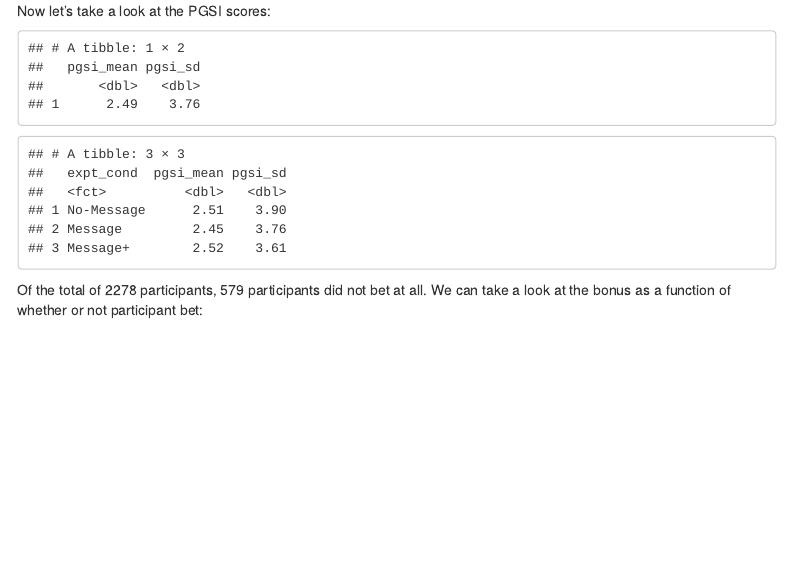
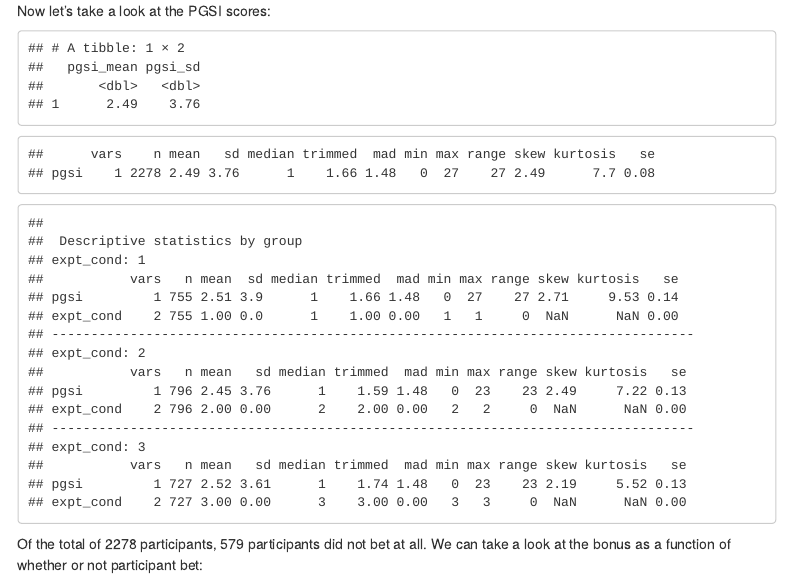
Before and after one commit to singmann/take_time_to_think_test, an R Markdown document (tttt_analysis.Rmd): the page in a window 1100 px wide, from 1640 px down. Rendered offline with R 4.5, knitr and Pandoc, with nearby package versions; some code elsewhere in the file could not run offline; menus at the side of the page are left out.

Commit message:
added more PGSI descriptives

````diff
--- a/tttt_analysis.Rmd
+++ b/tttt_analysis.Rmd
@@ -173,8 +173,17 @@ Now let's take a look at the PGSI scores:
 duse %>%
   summarise(across(pgsi, .fns = c(mean = mean, sd = sd)))
 duse %>%
-  group_by(expt_cond) %>%
-  summarise(across(pgsi, .fns = c(mean = mean, sd = sd)))
+  select(pgsi) %>%
+  as.data.frame() %>%
+  psych::describe()
+# duse %>%
+#   group_by(expt_cond) %>%
+#   summarise(across(pgsi, .fns = c(mean = mean, sd = sd)))
+duse %>%
+  select(pgsi, expt_cond) %>%
+  as.data.frame() %>%
+  psych::describeBy(group = "expt_cond")
+
 ```
 
 Of the total of `r nrow(duse)` participants, `r sum(duse$bet_count == 0)` participants did not bet at all. We can take a look at the bonus as a function of whether or not participant bet:
````
Also changed, not shown: figures/ppp.png.
